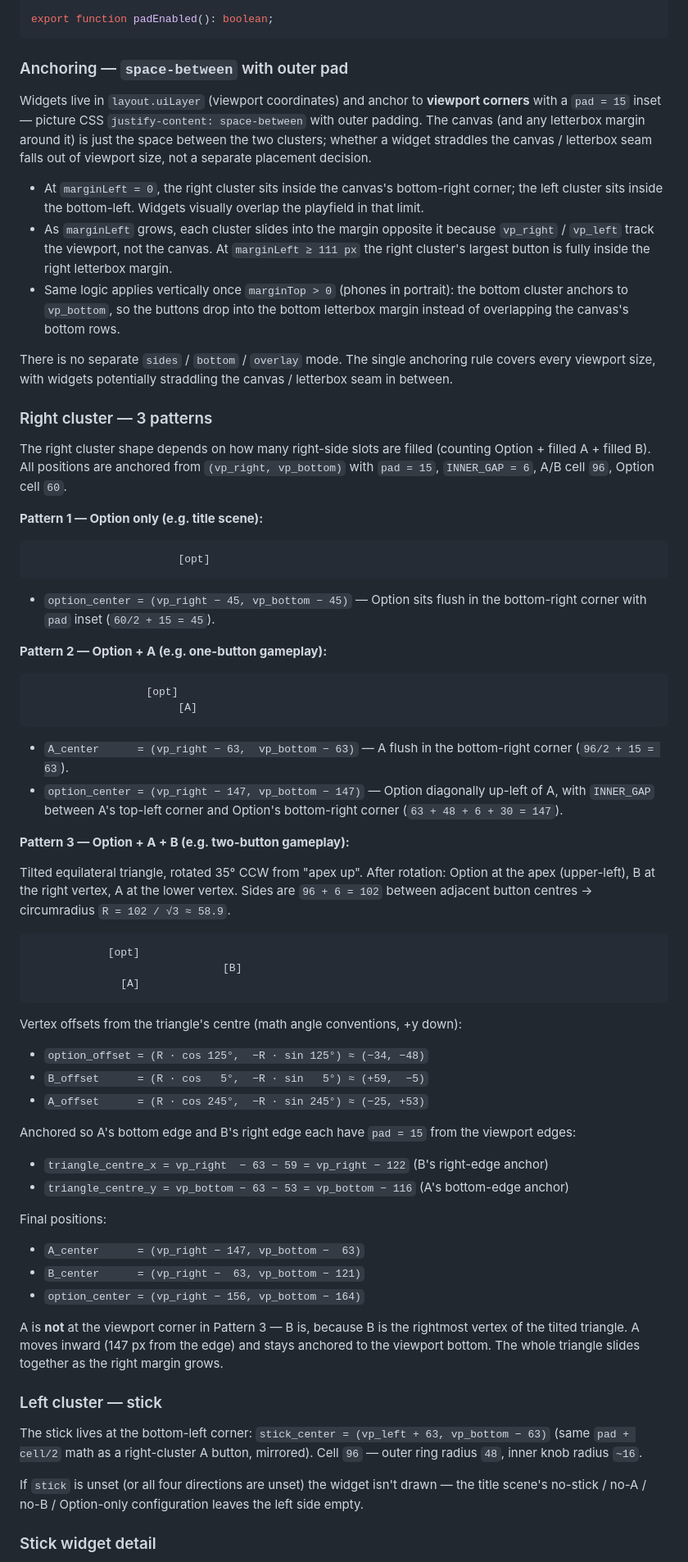
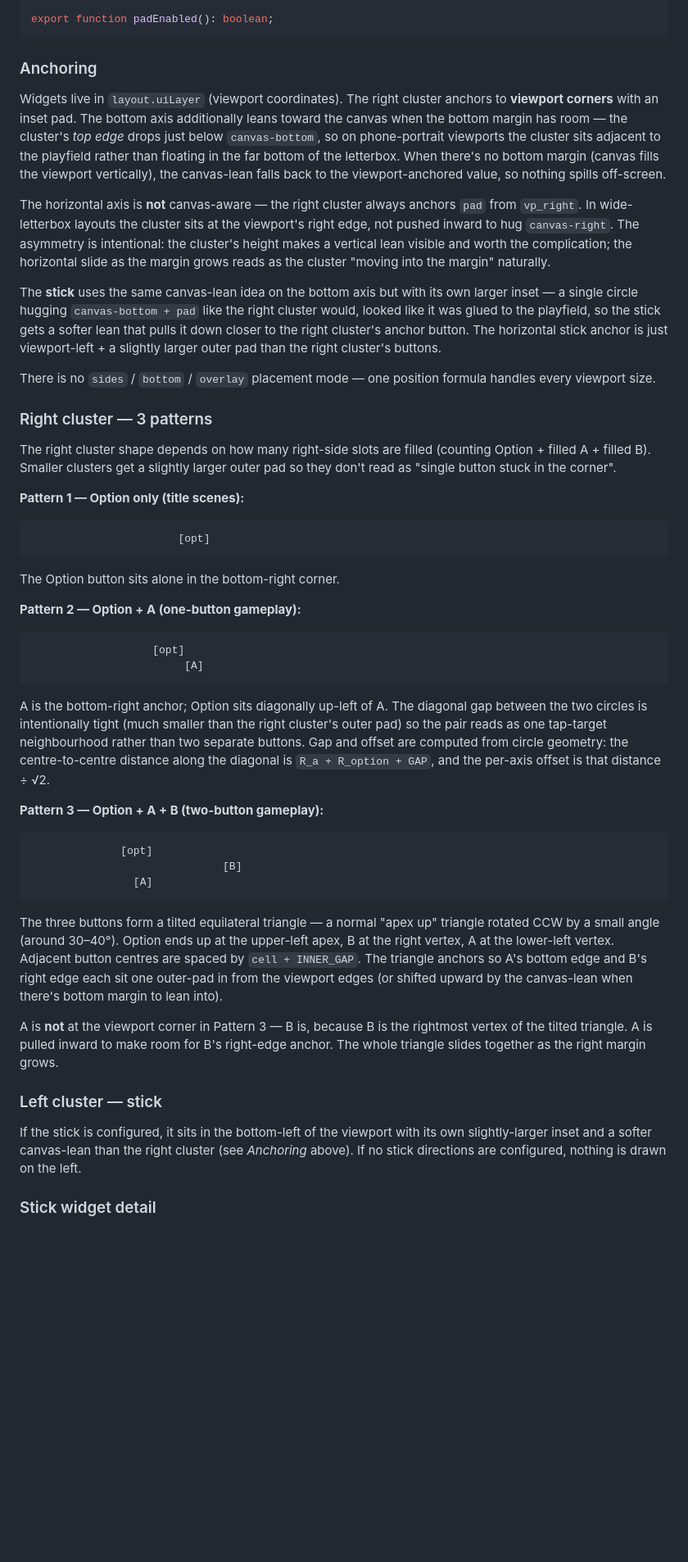
Before and after one commit to tatat/pon-games-playgrond, a Markdown page: docs/architecture/input.md, the part around one of its changes. Shown at 82% size. Rendered like a GitHub page; blank space fills up the shorter version.

````diff
--- a/docs/architecture/input.md
+++ b/docs/architecture/input.md
@@ -93,72 +93,52 @@ export function makeVirtualKeypad(
 export function padEnabled(): boolean;
 ```
 
-### Anchoring — `space-between` with outer pad
+### Anchoring
 
-Widgets live in `layout.uiLayer` (viewport coordinates) and anchor to **viewport corners** with a `pad = 15` inset — picture CSS `justify-content: space-between` with outer padding. The canvas (and any letterbox margin around it) is just the space between the two clusters; whether a widget straddles the canvas / letterbox seam falls out of viewport size, not a separate placement decision.
+Widgets live in `layout.uiLayer` (viewport coordinates). The right cluster anchors to **viewport corners** with an inset pad. The bottom axis additionally leans toward the canvas when the bottom margin has room — the cluster's *top edge* drops just below `canvas-bottom`, so on phone-portrait viewports the cluster sits adjacent to the playfield rather than floating in the far bottom of the letterbox. When there's no bottom margin (canvas fills the viewport vertically), the canvas-lean falls back to the viewport-anchored value, so nothing spills off-screen.
 
-- At `marginLeft = 0`, the right cluster sits inside the canvas's bottom-right corner; the left cluster sits inside the bottom-left. Widgets visually overlap the playfield in that limit.
-- As `marginLeft` grows, each cluster slides into the margin opposite it because `vp_right` / `vp_left` track the viewport, not the canvas. At `marginLeft ≥ 111 px` the right cluster's largest button is fully inside the right letterbox margin.
-- Same logic applies vertically once `marginTop > 0` (phones in portrait): the bottom cluster anchors to `vp_bottom`, so the buttons drop into the bottom letterbox margin instead of overlapping the canvas's bottom rows.
+The horizontal axis is **not** canvas-aware — the right cluster always anchors `pad` from `vp_right`. In wide-letterbox layouts the cluster sits at the viewport's right edge, not pushed inward to hug `canvas-right`. The asymmetry is intentional: the cluster's height makes a vertical lean visible and worth the complication; the horizontal slide as the margin grows reads as the cluster "moving into the margin" naturally.
 
-There is no separate `sides` / `bottom` / `overlay` mode. The single anchoring rule covers every viewport size, with widgets potentially straddling the canvas / letterbox seam in between.
+The **stick** uses the same canvas-lean idea on the bottom axis but with its own larger inset — a single circle hugging `canvas-bottom + pad` like the right cluster would, looked like it was glued to the playfield, so the stick gets a softer lean that pulls it down closer to the right cluster's anchor button. The horizontal stick anchor is just viewport-left + a slightly larger outer pad than the right cluster's buttons.
+
+There is no `sides` / `bottom` / `overlay` placement mode — one position formula handles every viewport size.
 
 ### Right cluster — 3 patterns
 
-The right cluster shape depends on how many right-side slots are filled (counting Option + filled A + filled B). All positions are anchored from `(vp_right, vp_bottom)` with `pad = 15`, `INNER_GAP = 6`, A/B cell `96`, Option cell `60`.
+The right cluster shape depends on how many right-side slots are filled (counting Option + filled A + filled B). Smaller clusters get a slightly larger outer pad so they don't read as "single button stuck in the corner".
 
-**Pattern 1 — Option only (e.g. title scene):**
+**Pattern 1 — Option only (title scenes):**
 
 ```
                        [opt]
 ```
 
-- `option_center = (vp_right − 45, vp_bottom − 45)` — Option sits flush in the bottom-right corner with `pad` inset (`60/2 + 15 = 45`).
+The Option button sits alone in the bottom-right corner.
 
-**Pattern 2 — Option + A (e.g. one-button gameplay):**
+**Pattern 2 — Option + A (one-button gameplay):**
 
 ```
-                  [opt]
-                       [A]
+                   [opt]
+                        [A]
 ```
 
-- `A_center      = (vp_right − 63,  vp_bottom − 63)` — A flush in the bottom-right corner (`96/2 + 15 = 63`).
-- `option_center = (vp_right − 147, vp_bottom − 147)` — Option diagonally up-left of A, with `INNER_GAP` between A's top-left corner and Option's bottom-right corner (`63 + 48 + 6 + 30 = 147`).
+A is the bottom-right anchor; Option sits diagonally up-left of A. The diagonal gap between the two circles is intentionally tight (much smaller than the right cluster's outer pad) so the pair reads as one tap-target neighbourhood rather than two separate buttons. Gap and offset are computed from circle geometry: the centre-to-centre distance along the diagonal is `R_a + R_option + GAP`, and the per-axis offset is that distance ÷ √2.
 
-**Pattern 3 — Option + A + B (e.g. two-button gameplay):**
-
-Tilted equilateral triangle, rotated 35° CCW from "apex up". After rotation: Option at the apex (upper-left), B at the right vertex, A at the lower vertex. Sides are `96 + 6 = 102` between adjacent button centres → circumradius `R = 102 / √3 ≈ 58.9`.
+**Pattern 3 — Option + A + B (two-button gameplay):**
 
 ```
-            [opt]
+              [opt]
                               [B]
-              [A]
+                [A]
 ```
 
-Vertex offsets from the triangle's centre (math angle conventions, +y down):
+The three buttons form a tilted equilateral triangle — a normal "apex up" triangle rotated CCW by a small angle (around 30–40°). Option ends up at the upper-left apex, B at the right vertex, A at the lower-left vertex. Adjacent button centres are spaced by `cell + INNER_GAP`. The triangle anchors so A's bottom edge and B's right edge each sit one outer-pad in from the viewport edges (or shifted upward by the canvas-lean when there's bottom margin to lean into).
 
-- `option_offset = (R · cos 125°,  −R · sin 125°) ≈ (−34, −48)`
-- `B_offset      = (R · cos   5°,  −R · sin   5°) ≈ (+59,  −5)`
-- `A_offset      = (R · cos 245°,  −R · sin 245°) ≈ (−25, +53)`
-
-Anchored so A's bottom edge and B's right edge each have `pad = 15` from the viewport edges:
-
-- `triangle_centre_x = vp_right  − 63 − 59 = vp_right − 122` (B's right-edge anchor)
-- `triangle_centre_y = vp_bottom − 63 − 53 = vp_bottom − 116` (A's bottom-edge anchor)
-
-Final positions:
-
-- `A_center      = (vp_right − 147, vp_bottom −  63)`
-- `B_center      = (vp_right −  63, vp_bottom − 121)`
-- `option_center = (vp_right − 156, vp_bottom − 164)`
-
-A is **not** at the viewport corner in Pattern 3 — B is, because B is the rightmost vertex of the tilted triangle. A moves inward (147 px from the edge) and stays anchored to the viewport bottom. The whole triangle slides together as the right margin grows.
+A is **not** at the viewport corner in Pattern 3 — B is, because B is the rightmost vertex of the tilted triangle. A is pulled inward to make room for B's right-edge anchor. The whole triangle slides together as the right margin grows.
 
 ### Left cluster — stick
 
-The stick lives at the bottom-left corner: `stick_center = (vp_left + 63, vp_bottom − 63)` (same `pad + cell/2` math as a right-cluster A button, mirrored). Cell `96` — outer ring radius `48`, inner knob radius `~16`.
-
-If `stick` is unset (or all four directions are unset) the widget isn't drawn — the title scene's no-stick / no-A / no-B / Option-only configuration leaves the left side empty.
+If the stick is configured, it sits in the bottom-left of the viewport with its own slightly-larger inset and a softer canvas-lean than the right cluster (see *Anchoring* above). If no stick directions are configured, nothing is drawn on the left.
 
 ### Stick widget detail
 
````
Also changed, not shown: other parts of docs/architecture/input.md (+12 -19 lines).
